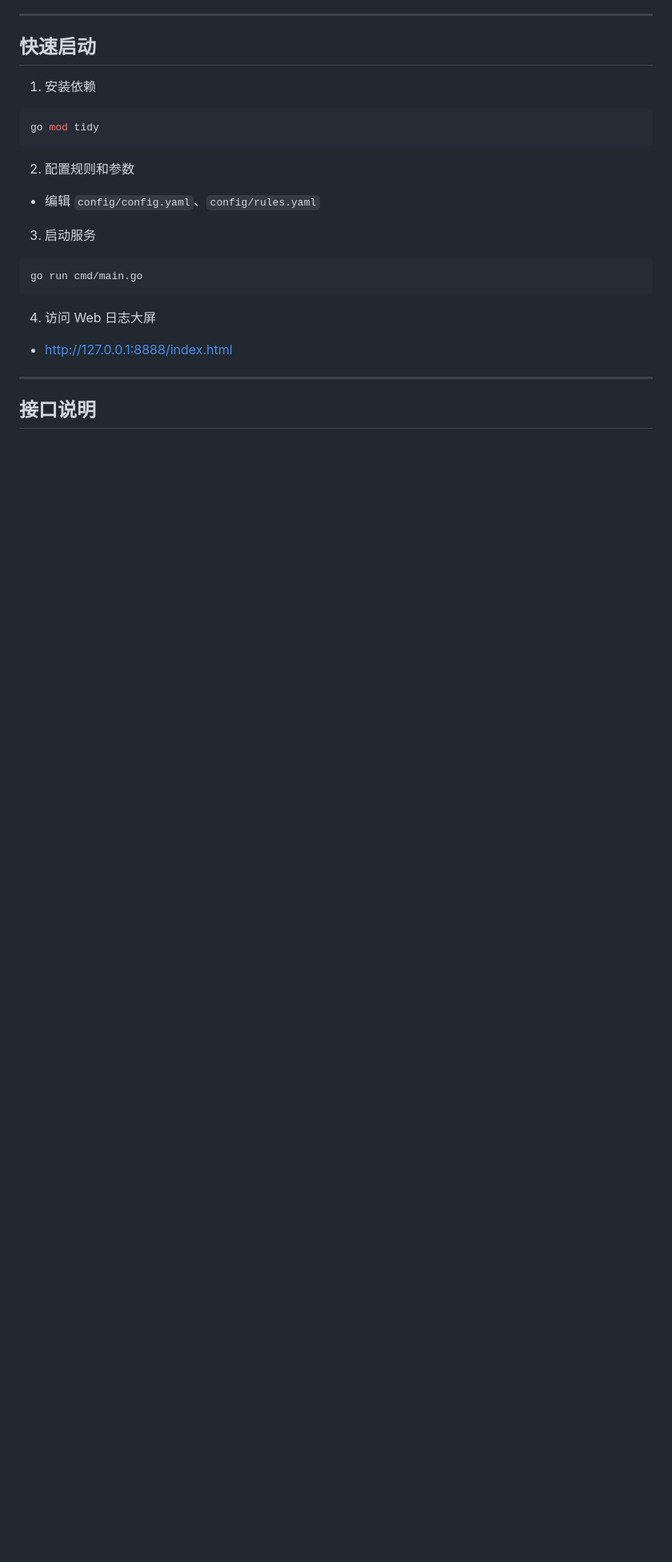
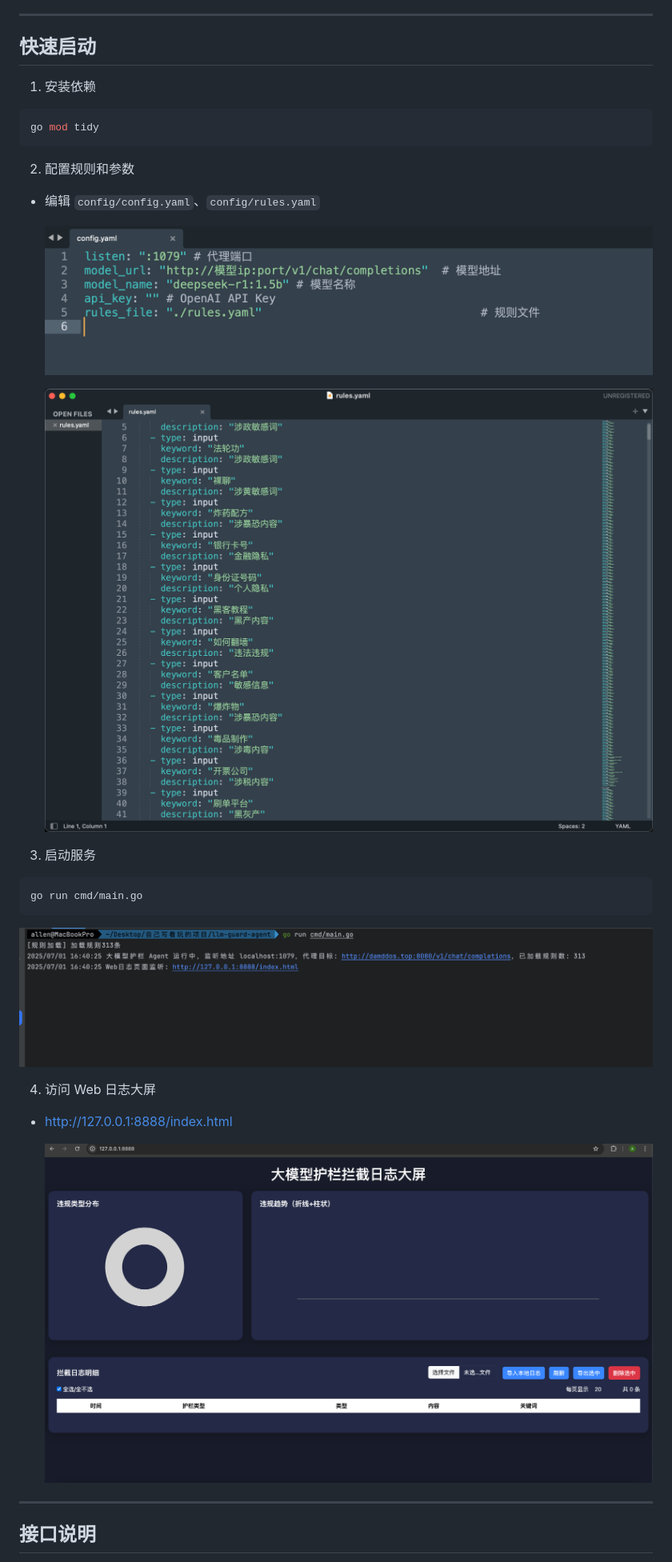
Before and after one commit to qncosfh/llm-guard-agent, a Markdown page: README.md, the part around the change printed below. Shown: that part at 80% size. GitHub-like rendering; blank space fills up the shorter version.

````diff
--- a/README.md
+++ b/README.md
@@ -84,15 +84,29 @@ go mod tidy
 
 - 编辑 `config/config.yaml`、`config/rules.yaml`
 
+  ![image-20250701163919618](/assert/image-20250701163919618.png)
+
+  ![image-20250701163950284](/assert/image-20250701163950284.png)
+
+
+
 3. 启动服务
 
 ```bash
 go run cmd/main.go
 ```
 
+![image-20250701164037368](/assert/image-20250701164037368.png)
+
+
+
 4. 访问 Web 日志大屏
 
 - http://127.0.0.1:8888/index.html
+
+  ![image-20250701164146473](/assert/image-20250701164146473.png)
+
+
 
 ---
 
````
Also changed, not shown: other parts of README.md (+23 -0 lines).
